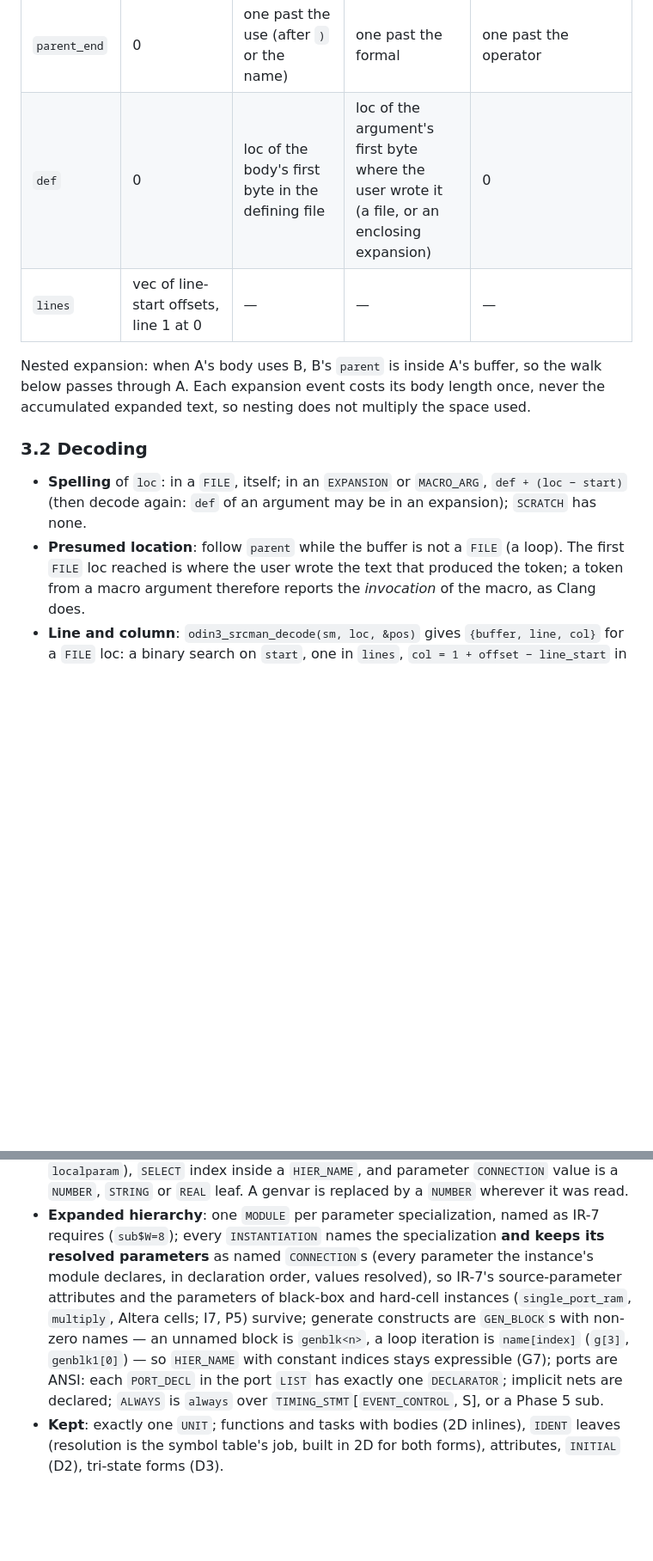
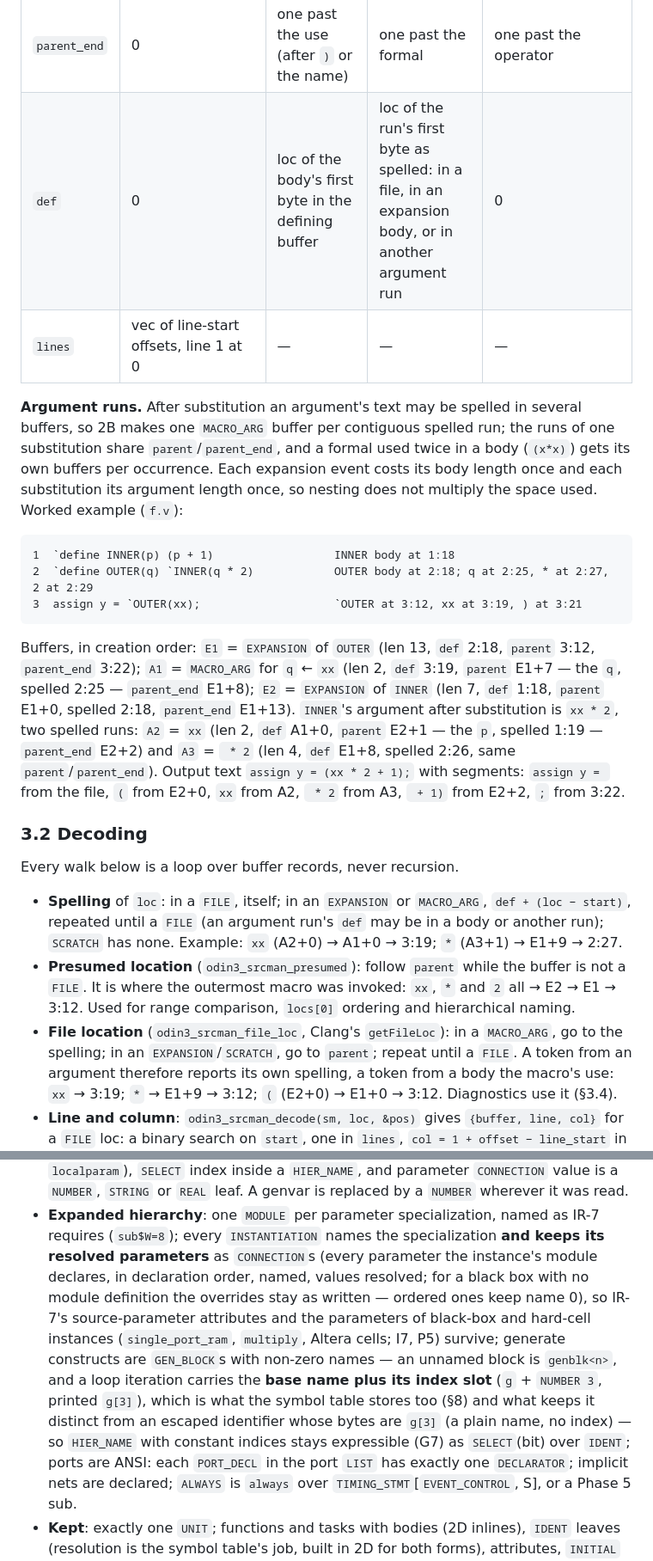
Before and after one commit to drpaj12/odin3, a Markdown page: docs/specs/2026-10-09-2A-ast-design.md, 2 parts joined by grey strips. Shown at 86% size. Rendered like a GitHub page; blank space fills up the shorter version.

````diff
--- a/docs/specs/2026-10-09-2A-ast-design.md
+++ b/docs/specs/2026-10-09-2A-ast-design.md
@@ -76,19 +78,43 @@ and the chains come free from the buffer graph.
 | `parent` | loc of the `` `include `` that opened it, 0 for a project file | the use site: loc of the macro name token | loc of the formal parameter's occurrence inside the `EXPANSION` body it was substituted into | loc of the operator inside the `EXPANSION` body |
 | `parent_end` | 0 | one past the use (after `)` or the name) | one past the formal | one past the operator |
-| `def` | 0 | loc of the body's first byte in the defining file | loc of the argument's first byte where the user wrote it (a file, or an enclosing expansion) | 0 |
+| `def` | 0 | loc of the body's first byte in the defining buffer | loc of the run's first byte as spelled: in a file, in an expansion body, or in another argument run | 0 |
 | `lines` | vec of line-start offsets, line 1 at 0 | — | — | — |
 
-Nested expansion: when A's body uses B, B's `parent` is inside A's buffer, so the walk below
-passes through A. Each expansion event costs its body length once, never the accumulated
-expanded text, so nesting does not multiply the space used.
+**Argument runs.** After substitution an argument's text may be spelled in several buffers, so
+2B makes one `MACRO_ARG` buffer per contiguous spelled run; the runs of one substitution share
+`parent`/`parent_end`, and a formal used twice in a body (`(x*x)`) gets its own buffers per
+occurrence. Each expansion event costs its body length once and each substitution its argument
+length once, so nesting does not multiply the space used. Worked example (`f.v`):
+
+```
+1  `define INNER(p) (p + 1)                  INNER body at 1:18
+2  `define OUTER(q) `INNER(q * 2)            OUTER body at 2:18; q at 2:25, * at 2:27, 2 at 2:29
+3  assign y = `OUTER(xx);                    `OUTER at 3:12, xx at 3:19, ) at 3:21
+```
+
+Buffers, in creation order: `E1` = `EXPANSION` of `OUTER` (len 13, `def` 2:18, `parent` 3:12,
+`parent_end` 3:22); `A1` = `MACRO_ARG` for `q` ← `xx` (len 2, `def` 3:19, `parent` E1+7 — the
+`q`, spelled 2:25 — `parent_end` E1+8); `E2` = `EXPANSION` of `INNER` (len 7, `def` 1:18,
+`parent` E1+0, spelled 2:18, `parent_end` E1+13). `INNER`'s argument after substitution is
+`xx * 2`, two spelled runs: `A2` = `xx` (len 2, `def` A1+0, `parent` E2+1 — the `p`, spelled
+1:19 — `parent_end` E2+2) and `A3` = ` * 2` (len 4, `def` E1+8, spelled 2:26, same
+`parent`/`parent_end`). Output text `assign y = (xx * 2 + 1);` with segments: `assign y = `
+from the file, `(` from E2+0, `xx` from A2, ` * 2` from A3, ` + 1)` from E2+2, `;` from 3:22.
 
 ### 3.2 Decoding
 
+Every walk below is a loop over buffer records, never recursion.
+
 - **Spelling** of `loc`: in a `FILE`, itself; in an `EXPANSION` or `MACRO_ARG`,
-  `def + (loc − start)` (then decode again: `def` of an argument may be in an expansion);
-  `SCRATCH` has none.
-- **Presumed location**: follow `parent` while the buffer is not a `FILE` (a loop). The first
-  `FILE` loc reached is where the user wrote the text that produced the token; a token from a
-  macro argument therefore reports the *invocation* of the macro, as Clang does.
+  `def + (loc − start)`, repeated until a `FILE` (an argument run's `def` may be in a body or
+  another run); `SCRATCH` has none. Example: `xx` (A2+0) → A1+0 → 3:19; `*` (A3+1) → E1+9 →
+  2:27.
+- **Presumed location** (`odin3_srcman_presumed`): follow `parent` while the buffer is not a
+  `FILE`. It is where the outermost macro was invoked: `xx`, `*` and `2` all → E2 → E1 → 3:12.
+  Used for range comparison, `locs[0]` ordering and hierarchical naming.
+- **File location** (`odin3_srcman_file_loc`, Clang's `getFileLoc`): in a `MACRO_ARG`, go to
+  the spelling; in an `EXPANSION`/`SCRATCH`, go to `parent`; repeat until a `FILE`. A token
+  from an argument therefore reports its own spelling, a token from a body the macro's use:
+  `xx` → 3:19; `*` → E1+9 → 3:12; `(` (E2+0) → E1+0 → 3:12. Diagnostics use it (§3.4).
 - **Line and column**: `odin3_srcman_decode(sm, loc, &pos)` gives `{buffer, line, col}` for a
   `FILE` loc: a binary search on `start`, one in `lines`, `col = 1 + offset − line_start` in
@@ -339,12 +396,16 @@ enforces:
   or `REAL` leaf. A genvar is replaced by a `NUMBER` wherever it was read.
 - **Expanded hierarchy**: one `MODULE` per parameter specialization, named as IR-7 requires
   (`sub$W=8`); every `INSTANTIATION` names the specialization **and keeps its resolved
-  parameters** as named `CONNECTION`s (every parameter the instance's module declares, in
-  declaration order, values resolved), so IR-7's source-parameter attributes and the parameters
-  of black-box and hard-cell instances (`single_port_ram`, `multiply`, Altera cells; I7, P5)
-  survive; generate constructs are `GEN_BLOCK`s with non-zero names — an unnamed block is
-  `genblk<n>`, a loop iteration is `name[index]` (`g[3]`, `genblk1[0]`) — so `HIER_NAME` with
-  constant indices stays expressible (G7); ports are ANSI: each `PORT_DECL` in the port
+  parameters** as `CONNECTION`s (every parameter the instance's module declares, in
+  declaration order, named, values resolved; for a black box with no module definition the
+  overrides stay as written — ordered ones keep name 0), so IR-7's source-parameter attributes
+  and the parameters of black-box and hard-cell instances (`single_port_ram`, `multiply`,
+  Altera cells; I7, P5) survive; generate constructs are `GEN_BLOCK`s with non-zero names — an
+  unnamed block is `genblk<n>`, and a loop iteration carries the **base name plus its index
+  slot** (`g` + `NUMBER 3`, printed `g[3]`), which is what the symbol table stores too (§8) and
+  what keeps it distinct from an escaped identifier whose bytes are `g[3]` (a plain name, no
+  index) — so `HIER_NAME` with constant indices stays expressible (G7) as `SELECT`(bit) over
+  `IDENT`; ports are ANSI: each `PORT_DECL` in the port
   `LIST` has exactly one `DECLARATOR`; implicit nets are declared; `ALWAYS` is `always` over
   `TIMING_STMT`[`EVENT_CONTROL`, S], or a Phase 5 sub.
 - **Kept**: exactly one `UNIT`; functions and tasks with bodies (2D inlines), `IDENT` leaves
````
Also changed, not shown: other parts of docs/specs/2026-10-09-2A-ast-design.md (+108 -63 lines).
